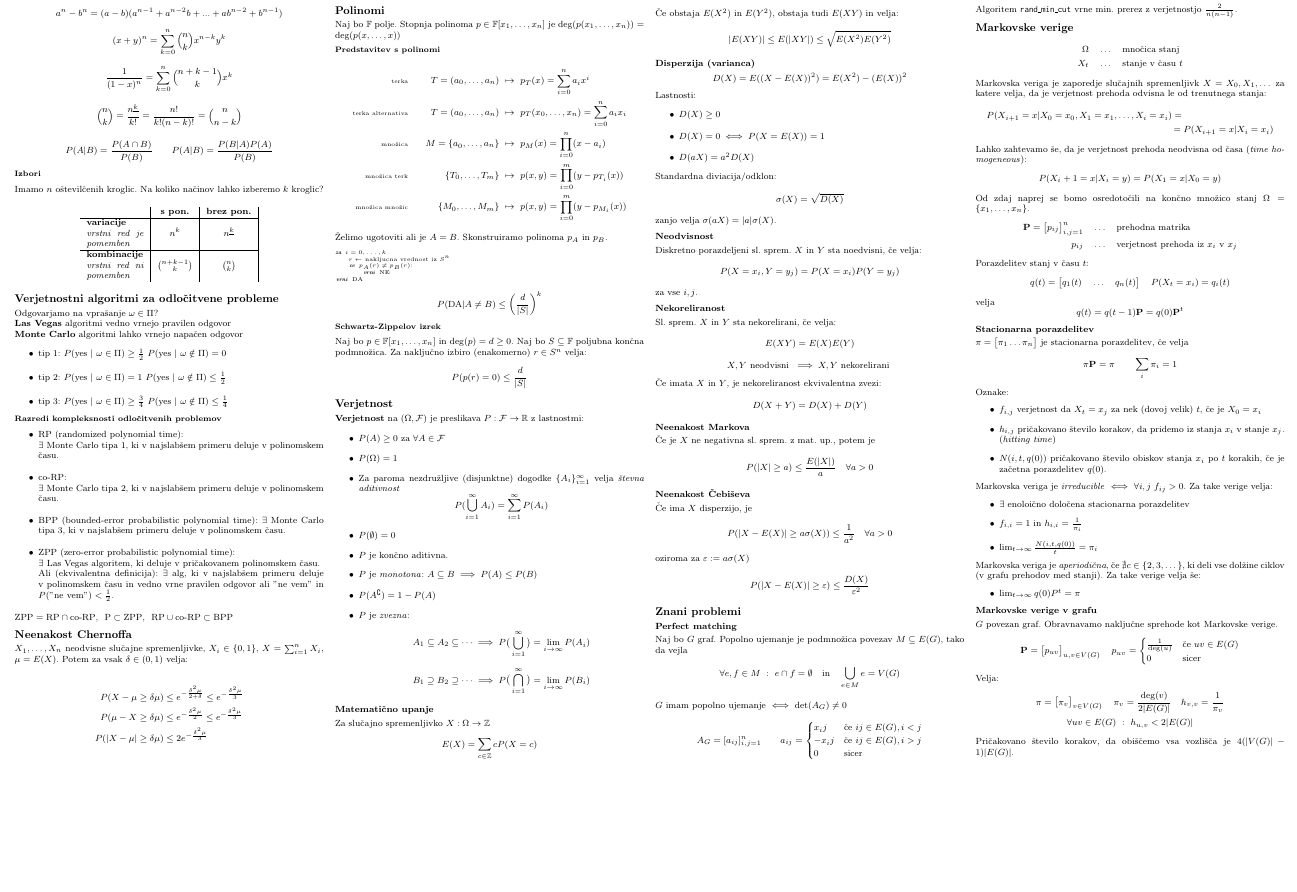
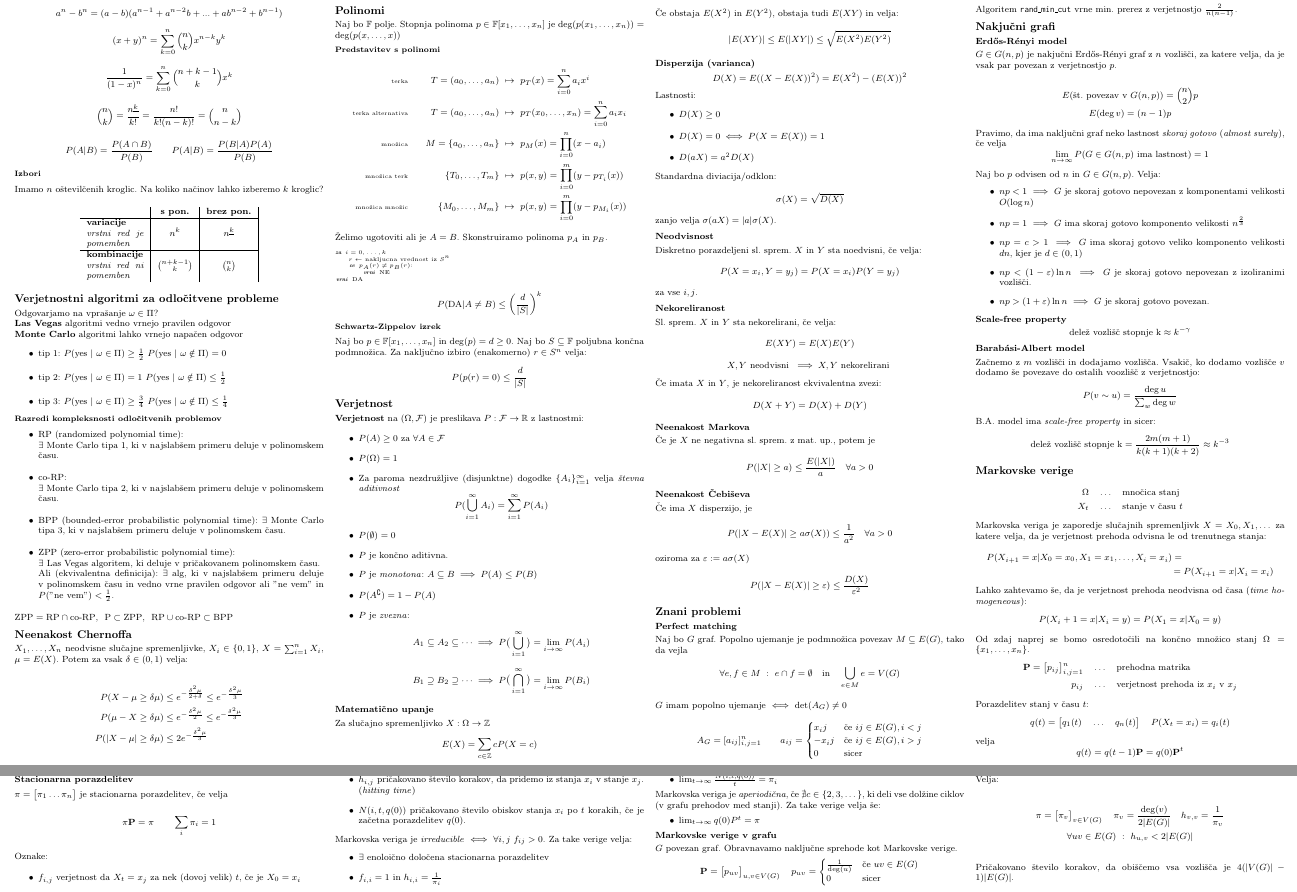
Before and after one commit to njezersek/Verjetnostne-metode-v-racunalnistvu-zapiski, a LaTeX document (zapiskuskompaktus.tex): part of page 1 of 2 before the commit and two parts of pages 1 and 2 of 3 after it, the two joined at a grey line, cut so that both start at the same text, the shorter picture padded with empty space. The pictures show the PDF file zapiskuskompaktus.pdf that the author committed with the source.

Commit message:
Dodani naključni grafi

```diff
--- a/zapiskuskompaktus.tex
+++ b/zapiskuskompaktus.tex
@@ -310,6 +310,37 @@ vrni $(U, V(G) \setminus U)$
 
 Algoritem \texttt{rand\_min\_cut} vrne min. prerez z verjetnostjo $\frac{2}{n(n-1)}$.
 
+\section*{Nakjučni grafi}
+\subsection*{Erdős-Rényi model}
+$G \in G(n, p)$ je nakjučni Erdős-Rényi graf z $n$ vozlišči, za katere velja, da je vsak par povezan z verjetnostjo $p$.
+
+\begin{gather*}
+    E(\text{št. povezav v }G(n, p)) = \binom{n}{2} p \\
+    E(\deg v) = (n-1)p
+\end{gather*}
+
+Pravimo, da ima naključni graf neko lastnost \textit{skoraj gotovo} (\textit{almost surely}), če velja
+\[ \lim_{n \to \infty} P(G \in G(n, p) \text{ ima lastnost} ) = 1\]
+
+Naj bo $p$ odvisen od $n$ in $G \in G(n, p)$. Velja:
+\begin{itemize}
+    \item $np < 1$ $\implies$ $G$ je skoraj gotovo nepovezan z komponentami velikosti $O(\log n)$
+    \item $np = 1$ $\implies$ $G$ ima skoraj gotovo komponento velikosti $n^{\frac{2}{3}}$
+    \item $np = c > 1$ $\implies$ $G$ ima skoraj gotovo veliko komponento velikosti $dn$, kjer je $d \in (0, 1)$
+    \item $np < (1-\varepsilon)\ln n$ $\implies$ $G$ je skoraj gotovo nepovezan z izoliranimi vozlišči.
+    \item $np > (1+\varepsilon)\ln n$ $\implies$ $G$ je skoraj gotovo povezan.
+\end{itemize}
+
+\subsection*{Scale-free property}
+\[\text{delež vozlišč stopnje k} \approx k^{-\gamma}\]
+
+\subsection*{Barabási-Albert model}
+Začnemo z $m$ vozlišči in dodajamo vozlišča. Vsakič, ko dodamo vozlišče $v$ dodamo še povezave do ostalih voozlišč z verjetnostjo:
+\[P(v\sim u) = \frac{\deg u}{\sum_w \deg w}\]
+
+B.A. model ima \textit{scale-free property} in sicer:
+\[ \text{delež vozlišč stopnje k} = \frac{2m(m+1)}{k(k+1)(k+2)} \approx k^{-3} \]
+
 \section*{Markovske verige}
 \begin{align*}
     \Omega \quad &\dots \quad \text{mnočica stanj} \\
```
Also changed, not shown: zapiskuskompaktus.pdf.
